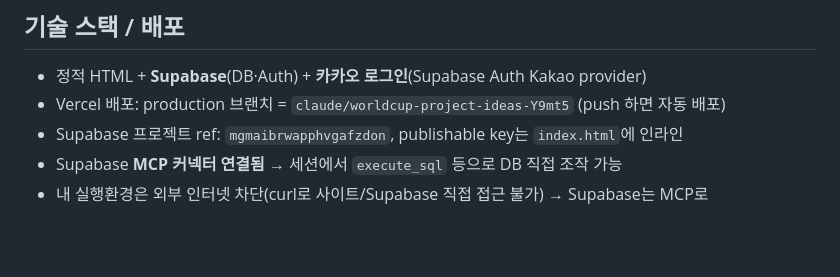
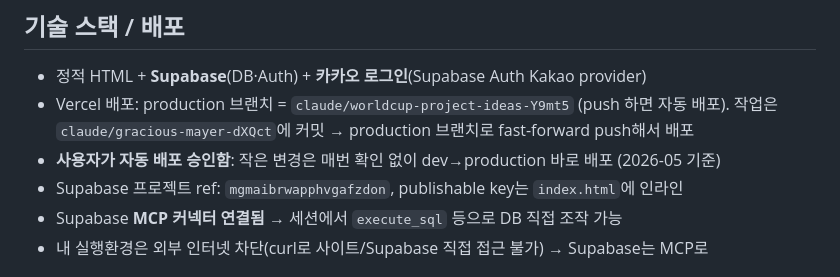
Before and after one commit to date20240902/side_project, a Markdown page: PROJECT.md, the part around the change. GitHub-like rendering; blank space fills up the shorter version.

Commit message:
PROJECT.md: 자동 배포 승인 + 배포 흐름 기록
https://claude.ai/code/session_014x1bTE4sGRX1kr8H4QiqwS

```diff
--- a/PROJECT.md
+++ b/PROJECT.md
@@ -13,7 +13,8 @@
 
 ## 기술 스택 / 배포
 - 정적 HTML + **Supabase**(DB·Auth) + **카카오 로그인**(Supabase Auth Kakao provider)
-- Vercel 배포: production 브랜치 = `claude/worldcup-project-ideas-Y9mt5` (push 하면 자동 배포)
+- Vercel 배포: production 브랜치 = `claude/worldcup-project-ideas-Y9mt5` (push 하면 자동 배포). 작업은 `claude/gracious-mayer-dXQct`에 커밋 → production 브랜치로 fast-forward push해서 배포
+- **사용자가 자동 배포 승인함**: 작은 변경은 매번 확인 없이 dev→production 바로 배포 (2026-05 기준)
 - Supabase 프로젝트 ref: `mgmaibrwapphvgafzdon`, publishable key는 `index.html`에 인라인
 - Supabase **MCP 커넥터 연결됨** → 세션에서 `execute_sql` 등으로 DB 직접 조작 가능
 - 내 실행환경은 외부 인터넷 차단(curl로 사이트/Supabase 직접 접근 불가) → Supabase는 MCP로
```
